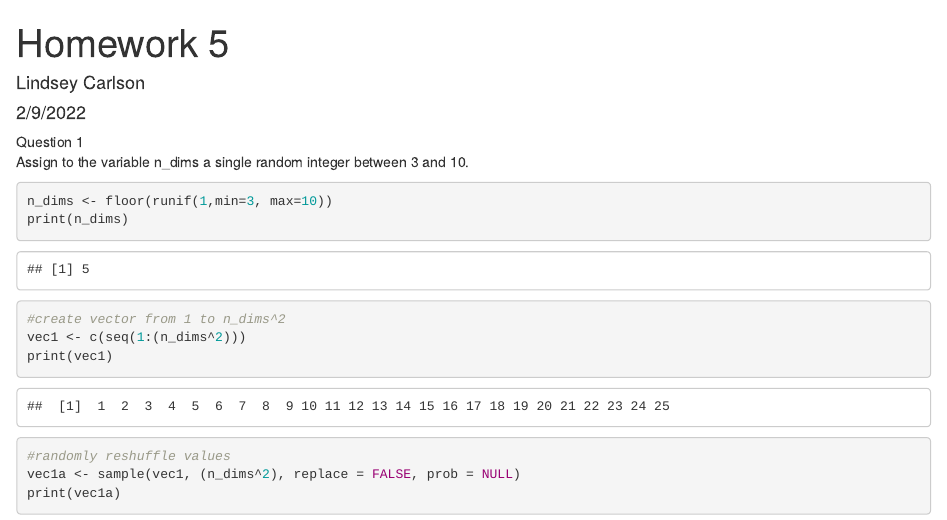
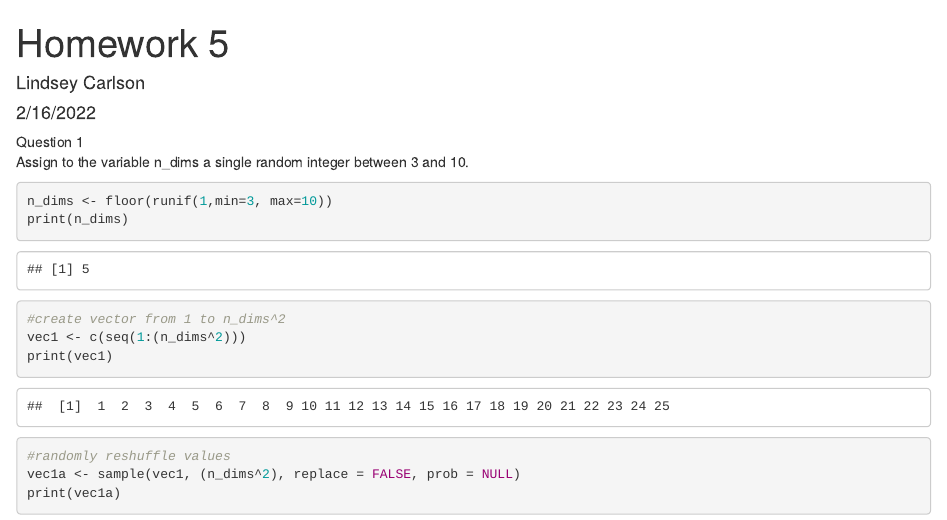
Before and after one commit to lindseycarlson8/CarlsonBio381, an R Markdown document (Homework_05.Rmd): the page in a window 1100 px wide, from its top. Rendered offline with R 4.5, knitr and Pandoc, with nearby package versions; drawn as R Markdown's standard HTML page in place of the format the file asks for; code that draws random numbers runs with fixed seeds of ours.

Commit message:
fixed date on homework 5

```diff
--- a/Homework_05.Rmd
+++ b/Homework_05.Rmd
@@ -1,7 +1,7 @@
 ---
 title: "Homework 5"
 author: "Lindsey Carlson"
-date: "2/9/2022"
+date: "2/16/2022"
 output:
   prettydoc::html_pretty:
     theme: architect
```
Also changed, not shown: Homework_05.html.
